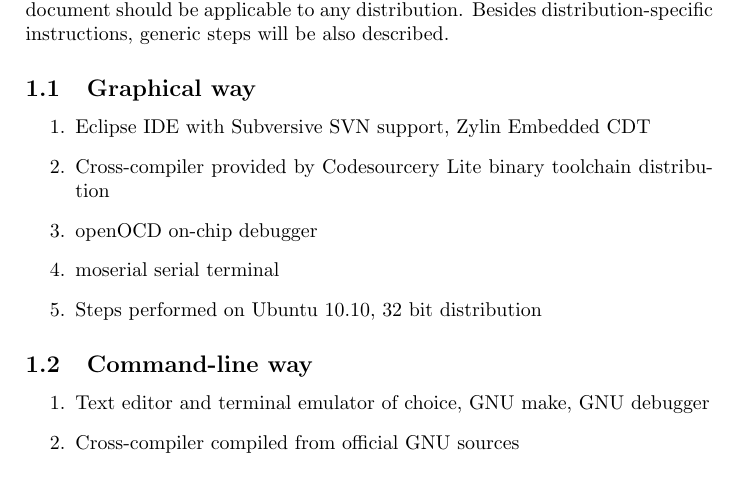
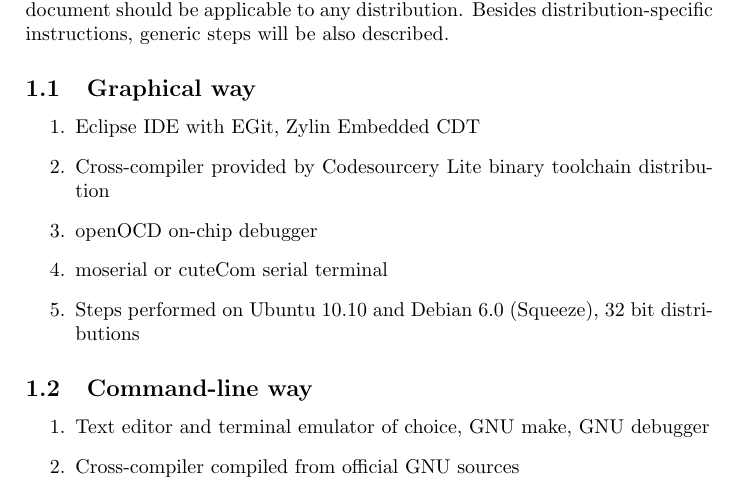
Before and after one commit to sensorlab/vesna-manual, a LaTeX document (install-guide-linux.tex): part of page 2 of 35, cut so that both start at the same text. Compiled offline with pdfLaTeX.

Commit message:
update overview

```diff
--- a/install-guide-linux.tex
+++ b/install-guide-linux.tex
@@ -74,12 +74,13 @@
 \subsection{Graphical way}
 
 \begin{enumerate}
-\item Eclipse IDE with Subversive SVN support, Zylin Embedded CDT
+\item Eclipse IDE with EGit, Zylin Embedded CDT
 \item Cross-compiler provided by Codesourcery Lite binary toolchain
-distribution
+	distribution
 \item openOCD on-chip debugger
-\item moserial serial terminal
-\item Steps performed on Ubuntu 10.10, 32 bit distribution
+\item moserial or cuteCom serial terminal
+\item Steps performed on Ubuntu 10.10 and Debian 6.0 (Squeeze),
+	32 bit distributions
 \end{enumerate}
 
 \subsection{Command-line way}
```
